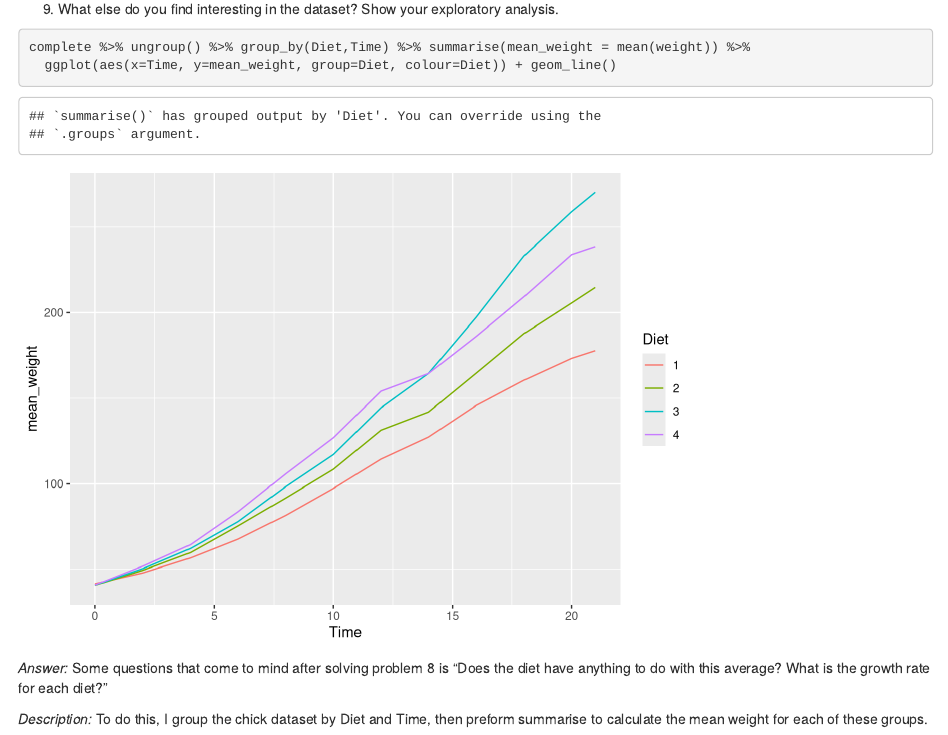
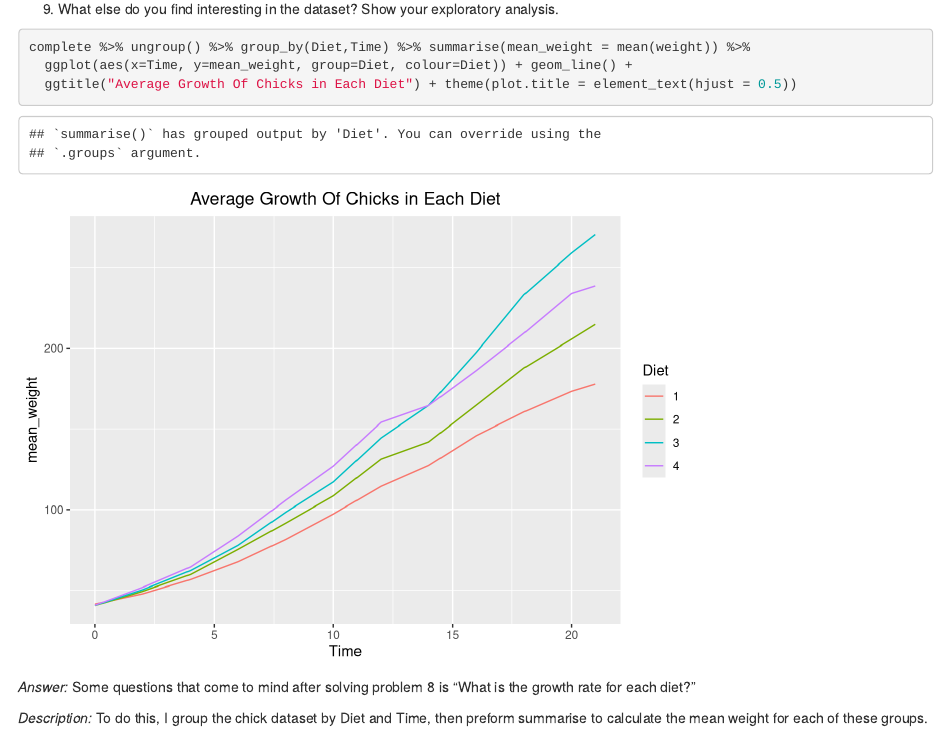
Before and after one commit to nickd-ISU/ds202_hw4, an R Markdown document (hw4.Rmd): the page in a window 1100 px wide, from 6280 px down. Rendered offline with R 4.5, knitr and Pandoc, with nearby package versions.

Commit message:
finishedv1.1

````diff
--- a/hw4.Rmd
+++ b/hw4.Rmd
@@ -159,13 +159,13 @@ to the these max/min. Finally, I plotted them.
 ```{r}
 
 complete %>% ungroup() %>% group_by(Diet,Time) %>% summarise(mean_weight = mean(weight)) %>%
-  ggplot(aes(x=Time, y=mean_weight, group=Diet, colour=Diet)) + geom_line()
+  ggplot(aes(x=Time, y=mean_weight, group=Diet, colour=Diet)) + geom_line() +
+  ggtitle("Average Growth Of Chicks in Each Diet") + theme(plot.title = element_text(hjust = 0.5))
 
 
 ```
 
-*Answer:* Some questions that come to mind after solving problem 8 is "Does the diet have anything to do with this
-average? What is the growth rate for each diet?"
+*Answer:* Some questions that come to mind after solving problem 8 is "What is the growth rate for each diet?"
 
 *Description:* To do this, I group the chick dataset by Diet and Time, then preform summarise to calculate the mean
 weight for each of these groups.
````
Also changed, not shown: hw4.html.
